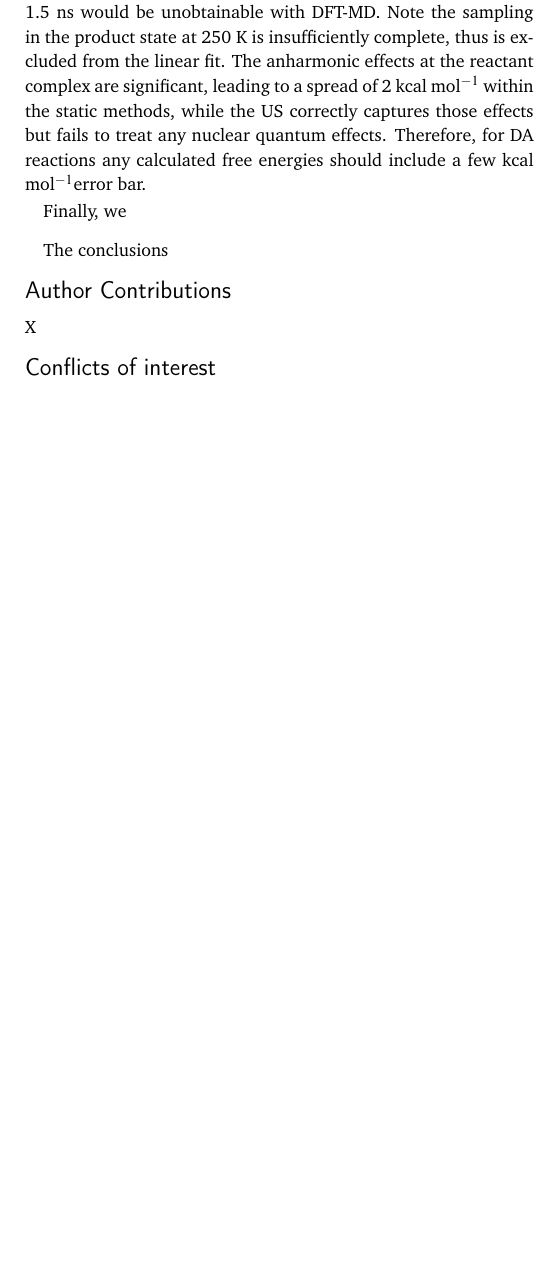
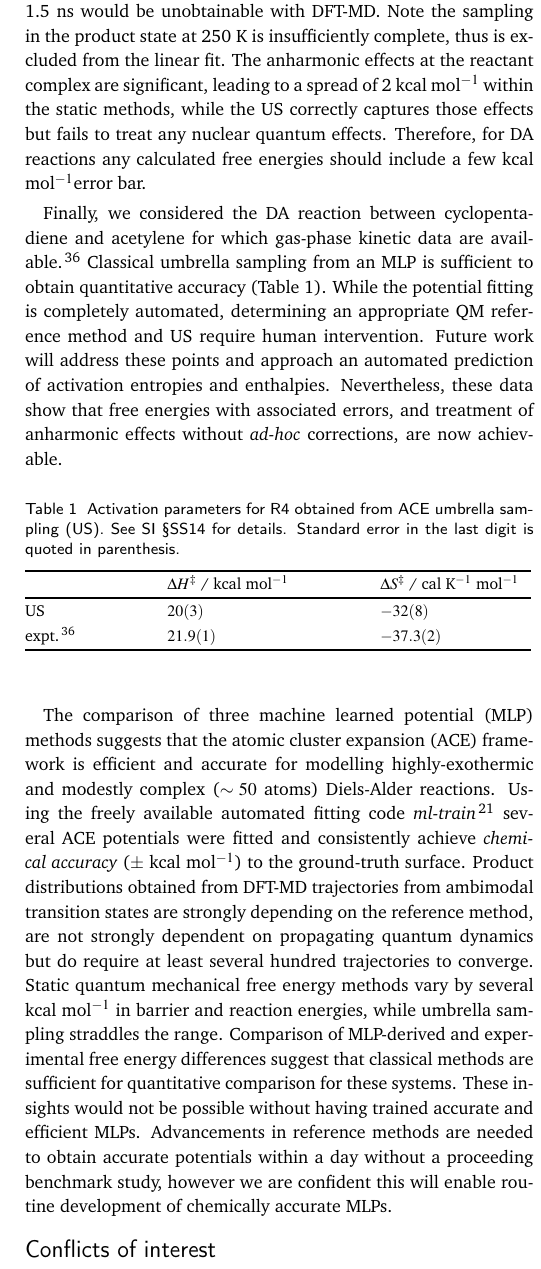
Before and after one commit to duartegroup/mlp-train, a LaTeX document (paper/draft.tex): part of one column of page 5 of 5, cut so that both start at the same text, the shorter picture padded with empty space. The pictures show the PDF file paper/draft.pdf that the author committed with the source.

Commit message:
Add conclusion

```diff
--- a/paper/draft.tex
+++ b/paper/draft.tex
@@ -258,19 +258,32 @@ With MLP uplifts to different levels of theory affordable, the effect of methodo
 
 Obtaining free energies from absolute estimates in the rigid-rotor harmonic oscillator (RRHO) method is deficient in the low frequency regime.\cite{Liu2017} To investigate the effect of different static approaches (RRHO, sRRHO,\cite{Ribeiro2011} qRRHO\cite{Grimme2012}) we trained an ACE potential for {\bfseries{R2}} and compared free energy differences to classical umbrella sampling (US, Fig. \ref{fig::X3}). Reactive simulations totalling 1.5 ns would be unobtainable with DFT-MD. Note the sampling in the product state at 250 K is insufficiently complete, thus is excluded from the linear fit. The anharmonic effects at the reactant complex are significant, leading to a spread of 2 \kcal~within the static methods, while the US correctly captures those effects but fails to treat any nuclear quantum effects. Therefore, for DA reactions any calculated free energies should include a few \kcal error bar.
 
-Finally, we
+Finally, we considered the DA reaction between cyclopentadiene and acetylene for which gas-phase kinetic data are available.\cite{Walsh1975} Classical umbrella sampling from an MLP is sufficient to obtain quantitative accuracy (Table \ref{tbl::X1}). While the potential fitting is completely automated, determining an appropriate QM reference method and US require human intervention. Future work will address these points and approach an automated prediction of activation entropies and enthalpies. Nevertheless, these data show that free energies with associated errors, and treatment of anharmonic effects without \emph{ad-hoc} corrections, are now achievable.
+
+
+\begin{table}[h]
+	\small
+	\caption{\ Activation parameters for {\bfseries{R4}} obtained from ACE umbrella sampling (US). See SI §S\ref{section::SI_R4} for details. Standard error in the last digit is quoted in parenthesis.}
+	\label{tbl::X1}
+	\vspace{-0.2cm}
+	\renewcommand{\arraystretch}{1.4}
+	\begin{tabular*}{0.48\textwidth}{@{\extracolsep{\fill}}lll}
+		\hline
+		 & $\Delta H^\ddagger$ / \kcal & $\Delta S^\ddagger$ / cal K${}^{-1}$ mol$^{-1}$ \\
+		\hline
+		US & $20(3)$ & $-32(8)$ \\
+		expt.\cite{Walsh1975} & $21.9(1)$ & $-37.3(2)$ \\
+		\hline
+	\end{tabular*}
+\end{table}
 
 
 % DSDPBE -B86 error: 0.1371612392 eV = 3.1 kcal mol-1 on the B2PLYP surface
 
 
 \vspace{0.2cm}
-The conclusions
+The comparison of three machine learned potential (MLP) methods suggests that the atomic cluster expansion (ACE) framework is efficient and accurate for modelling highly-exothermic and modestly complex ($\sim 50$ atoms) Diels-Alder reactions. Using the freely available automated fitting code \emph{ml-train}\cite{Young2021mlt} several ACE potentials were fitted and consistently achieve \emph{chemical accuracy} ($\pm$ \kcal) to the ground-truth surface. Product distributions obtained from DFT-MD trajectories from ambimodal transition states are strongly depending on the reference method, are not strongly dependent on propagating quantum dynamics but do require at least several hundred trajectories to converge. Static quantum mechanical free energy methods vary by several \kcal~in barrier and reaction energies, while umbrella sampling straddles the range. Comparison of MLP-derived and experimental free energy differences suggest that classical methods are sufficient for quantitative comparison for these systems. These insights would not be possible without having trained accurate and efficient MLPs. Advancements in reference methods are needed to obtain accurate potentials within a day without a proceeding benchmark study, however we are confident this will enable routine development of chemically accurate MLPs.
 
-
-
-\section*{Author Contributions}
-X
 
 \section*{Conflicts of interest}
 There are no conflicts to declare.
```
Also changed, not shown: paper/SI.tex (+15 -7 lines), paper/draft.pdf, paper/draft.tex (4 more changed lines).
